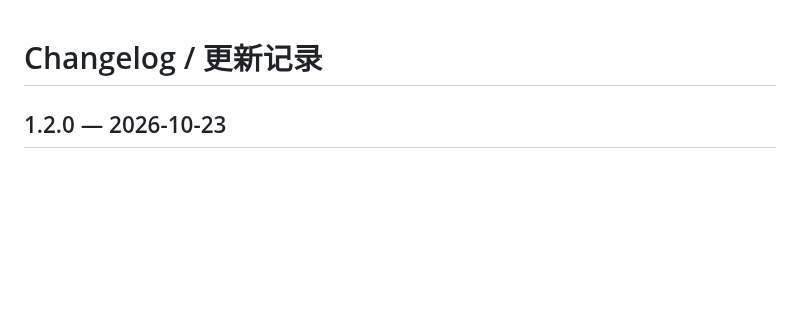
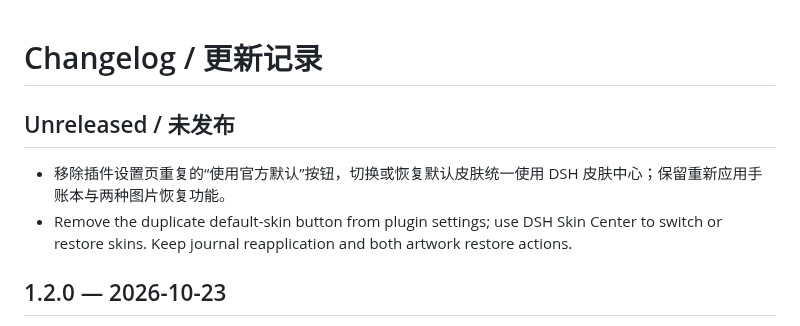
Before and after one commit to Alphazerolan/diy-journal-settings, a Markdown page: CHANGELOG.md, the part around the change. GitHub-like rendering; blank space fills up the shorter version.

```diff
--- a/CHANGELOG.md
+++ b/CHANGELOG.md
@@ -1,4 +1,9 @@
 # Changelog / 更新记录
+
+## Unreleased / 未发布
+
+- 移除插件设置页重复的“使用官方默认”按钮，切换或恢复默认皮肤统一使用 DSH 皮肤中心；保留重新应用手账本与两种图片恢复功能。
+- Remove the duplicate default-skin button from plugin settings; use DSH Skin Center to switch or restore skins. Keep journal reapplication and both artwork restore actions.
 
 ## 1.2.0 — 2026-10-23
 
```
Also changed, not shown: README.md (+3 -3 lines), README.zh.md (+2 -2 lines), docs/images/diy-settings-entry.png, docs/images/diy-style-menu-v120.png, 2 other files.
